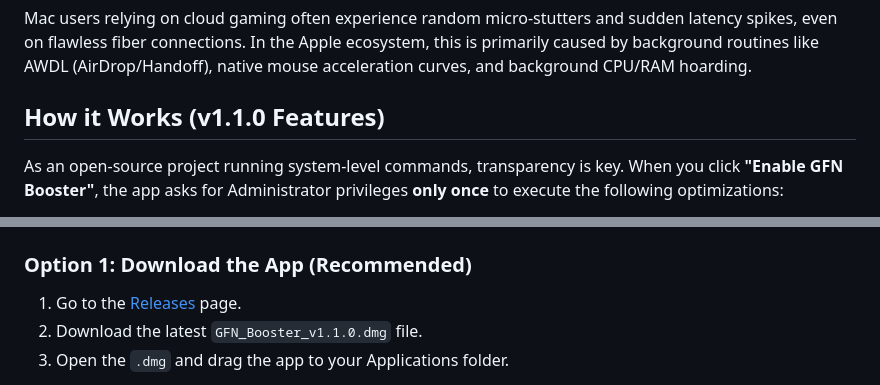
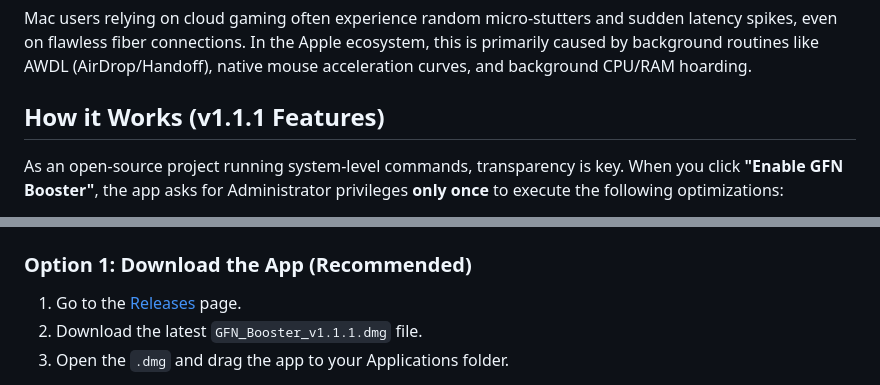
Before and after one commit to victorbrandaao/GFNOptimizer, a Markdown page: README.md, 2 parts joined by grey strips. GitHub-like rendering.

Commit message:
Update README for v1.1.1 features and installation
Updated version number in the README to v1.1.1 and modified installation instructions accordingly.

```diff
--- a/README.md
+++ b/README.md
@@ -10,7 +10,7 @@
 ## The Problem
 Mac users relying on cloud gaming often experience random micro-stutters and sudden latency spikes, even on flawless fiber connections. In the Apple ecosystem, this is primarily caused by background routines like AWDL (AirDrop/Handoff), native mouse acceleration curves, and background CPU/RAM hoarding.
 
-## How it Works (v1.1.0 Features)
+## How it Works (v1.1.1 Features)
 As an open-source project running system-level commands, transparency is key. When you click **"Enable GFN Booster"**, the app asks for Administrator privileges **only once** to execute the following optimizations:
 
 * **Clean Network:** Temporarily disables the AWDL interface (`ifconfig awdl0 down`).
@@ -28,7 +28,7 @@ Whenever you click **"Disable GFN Booster"** or simply **"Quit"** the app, it au
 
 ### Option 1: Download the App (Recommended)
 1. Go to the [Releases](../../releases) page.
-2. Download the latest `GFN_Booster_v1.1.0.dmg` file.
+2. Download the latest `GFN_Booster_v1.1.1.dmg` file.
 3. Open the `.dmg` and drag the app to your Applications folder.
 
 > **⚠️ Important: "App is damaged" error**
```
